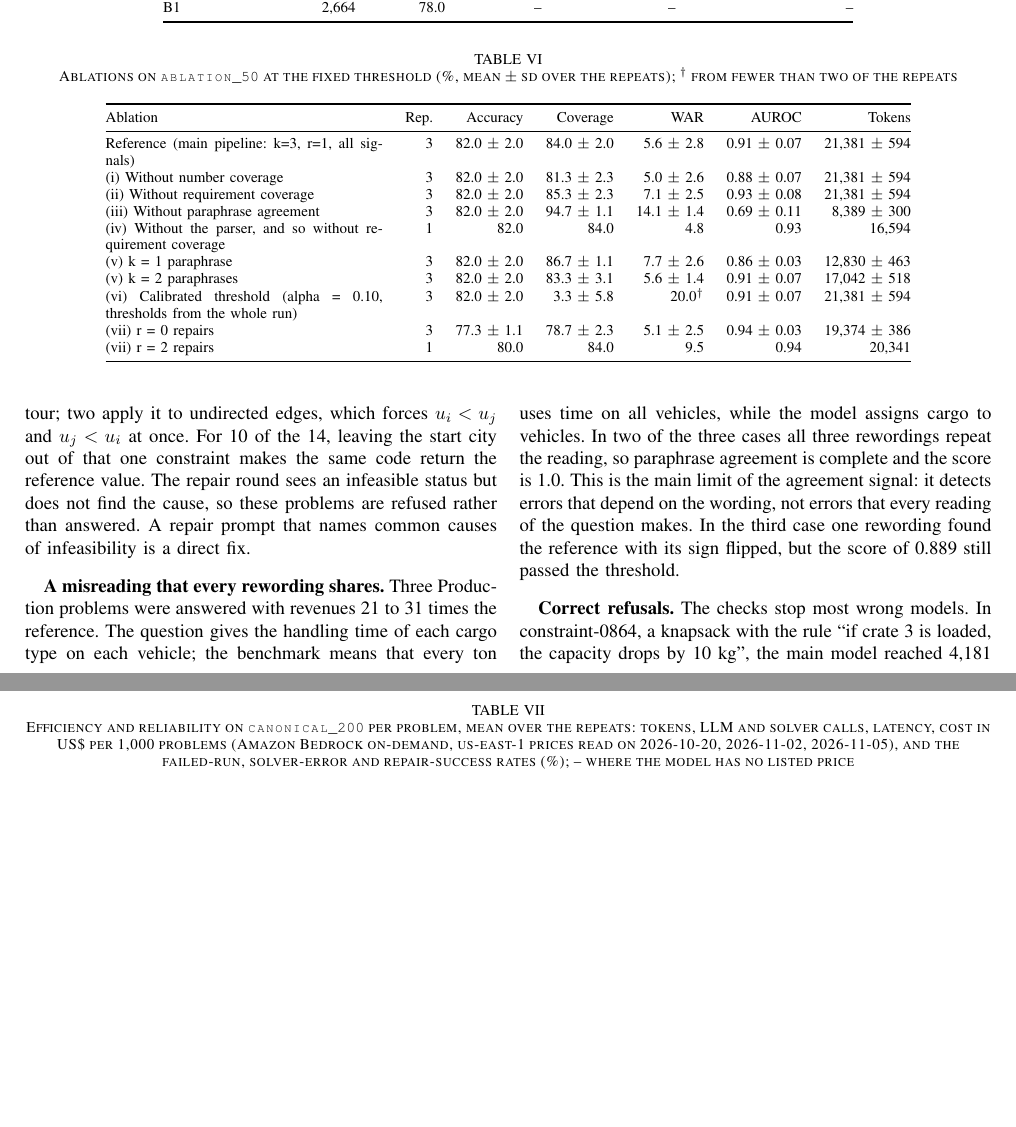
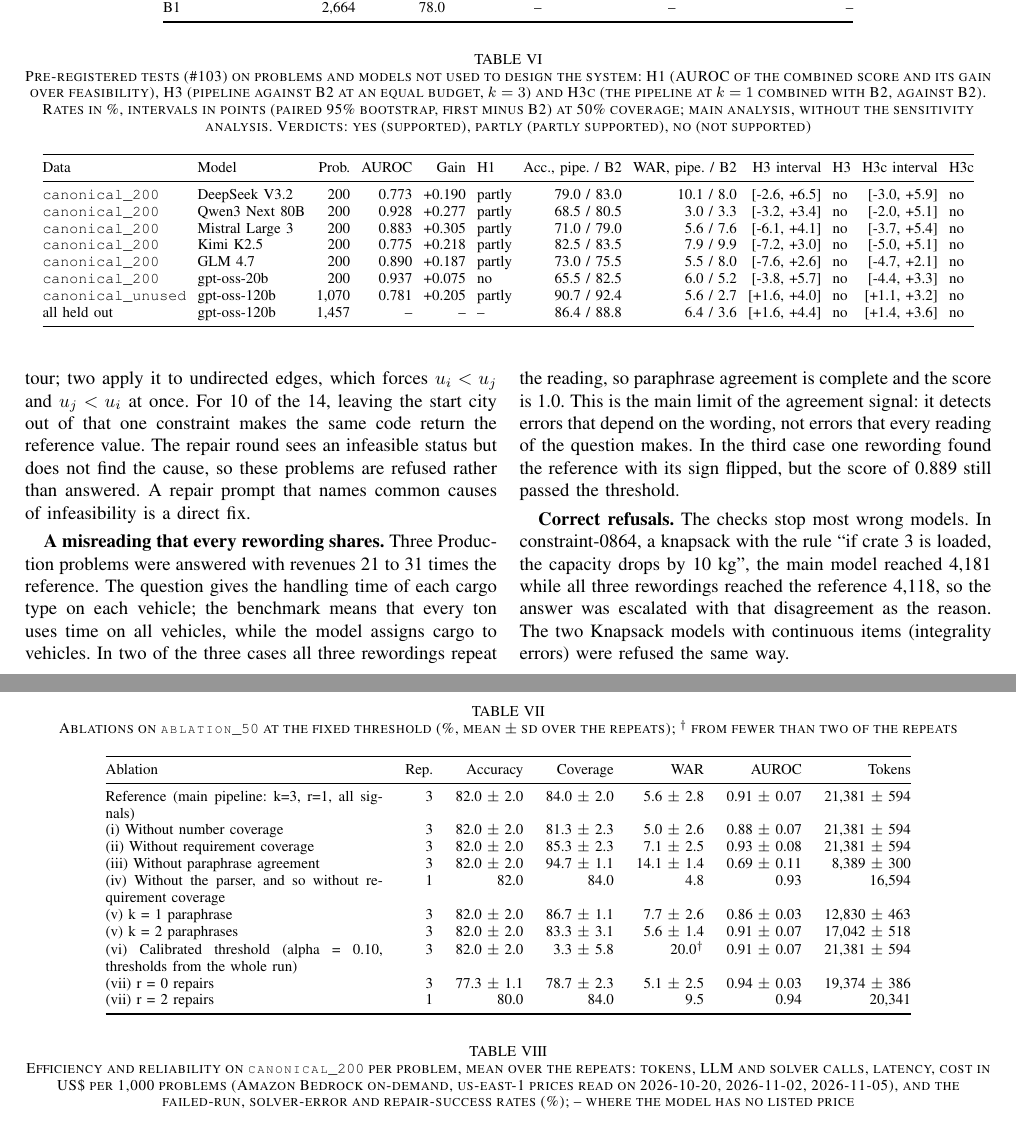
Before and after one commit to mushi0541/verified-optimization-agents, a LaTeX paper (docs/paper/main.tex, which reads docs/paper/tables/preregistered.tex): two parts of pages 6 and 7 of 10, joined at a grey line, cut so that both start at the same text, the shorter picture padded with empty space. Compiled offline with pdfLaTeX.

Commit message:
Add the paper's generated pre-registered tests table

```diff
--- /dev/null
+++ b/docs/paper/tables/preregistered.tex
@@ -0,0 +1,22 @@
+% Written by scripts/make_paper_tables.py from results/preregistered/h1/canonical_200_deepseek/gap1.json, results/preregistered/h3/canonical_200_deepseek/e3.json, results/preregistered/h3c/canonical_200_deepseek/combination.json, results/preregistered/h1/canonical_200_qwen/gap1.json, results/preregistered/h3/canonical_200_qwen/e3.json, results/preregistered/h3c/canonical_200_qwen/combination.json, results/preregistered/h1/canonical_200_mistral/gap1.json, results/preregistered/h3/canonical_200_mistral/e3.json, results/preregistered/h3c/canonical_200_mistral/combination.json, results/preregistered/h1/canonical_200_kimi/gap1.json, results/preregistered/h3/canonical_200_kimi/e3.json, results/preregistered/h3c/canonical_200_kimi/combination.json, results/preregistered/h1/canonical_200_glm/gap1.json, results/preregistered/h3/canonical_200_glm/e3.json, results/preregistered/h3c/canonical_200_glm/combination.json, results/preregistered/h1/canonical_200_gpt-oss-20b/gap1.json, results/preregistered/h3/canonical_200_gpt-oss-20b/e3.json, results/preregistered/h3c/canonical_200_gpt-oss-20b/combination.json, results/preregistered/h1/canonical_unused/gap1.json, results/preregistered/h3/canonical_unused/e3.json, results/preregistered/h3c/canonical_unused/combination.json, results/preregistered/h3/held_out_1457/e3.json, results/preregistered/h3c/held_out_1457/combination.json. Do not edit by hand.
+\begin{table*}[t]
+\centering
+\caption{Pre-registered tests (\#103) on problems and models not used to design the system: H1 (AUROC of the combined score and its gain over feasibility), H3 (pipeline against B2 at an equal budget, $k=3$) and H3c (the pipeline at $k=1$ combined with B2, against B2). Rates in \%, intervals in points (paired 95\% bootstrap, first minus B2) at 50\% coverage; main analysis, without the sensitivity analysis. Verdicts: yes (supported), partly (partly supported), no (not supported)}
+\label{tab:preregistered}
+\footnotesize
+\setlength{\tabcolsep}{3pt}
+\begin{tabular}{@{}llrrrlrrrlrl@{}}
+\toprule
+Data & Model & Prob. & AUROC & Gain & H1 & Acc., pipe.\ / B2 & WAR, pipe.\ / B2 & H3 interval & H3 & H3c interval & H3c \\
+\midrule
+\texttt{canonical\_200} & DeepSeek V3.2 & 200 & 0.773 & +0.190 & partly & 79.0 / 83.0 & 10.1 / 8.0 & [-2.6, +6.5] & no & [-3.0, +5.9] & no \\
+\texttt{canonical\_200} & Qwen3 Next 80B & 200 & 0.928 & +0.277 & partly & 68.5 / 80.5 & 3.0 / 3.3 & [-3.2, +3.4] & no & [-2.0, +5.1] & no \\
+\texttt{canonical\_200} & Mistral Large 3 & 200 & 0.883 & +0.305 & partly & 71.0 / 79.0 & 5.6 / 7.6 & [-6.1, +4.1] & no & [-3.7, +5.4] & no \\
+\texttt{canonical\_200} & Kimi K2.5 & 200 & 0.775 & +0.218 & partly & 82.5 / 83.5 & 7.9 / 9.9 & [-7.2, +3.0] & no & [-5.0, +5.1] & no \\
+\texttt{canonical\_200} & GLM 4.7 & 200 & 0.890 & +0.187 & partly & 73.0 / 75.5 & 5.5 / 8.0 & [-7.6, +2.6] & no & [-4.7, +2.1] & no \\
+\texttt{canonical\_200} & gpt-oss-20b & 200 & 0.937 & +0.075 & no & 65.5 / 82.5 & 6.0 / 5.2 & [-3.8, +5.7] & no & [-4.4, +3.3] & no \\
+\texttt{canonical\_unused} & gpt-oss-120b & 1,070 & 0.781 & +0.205 & partly & 90.7 / 92.4 & 5.6 / 2.7 & [+1.6, +4.0] & no & [+1.1, +3.2] & no \\
+all held out & gpt-oss-120b & 1,457 & -- & -- & -- & 86.4 / 88.8 & 6.4 / 3.6 & [+1.6, +4.4] & no & [+1.4, +3.6] & no \\
+\bottomrule
+\end{tabular}
+\end{table*}
```
Also changed, not shown: docs/paper/main.tex (+1 -0 lines).
